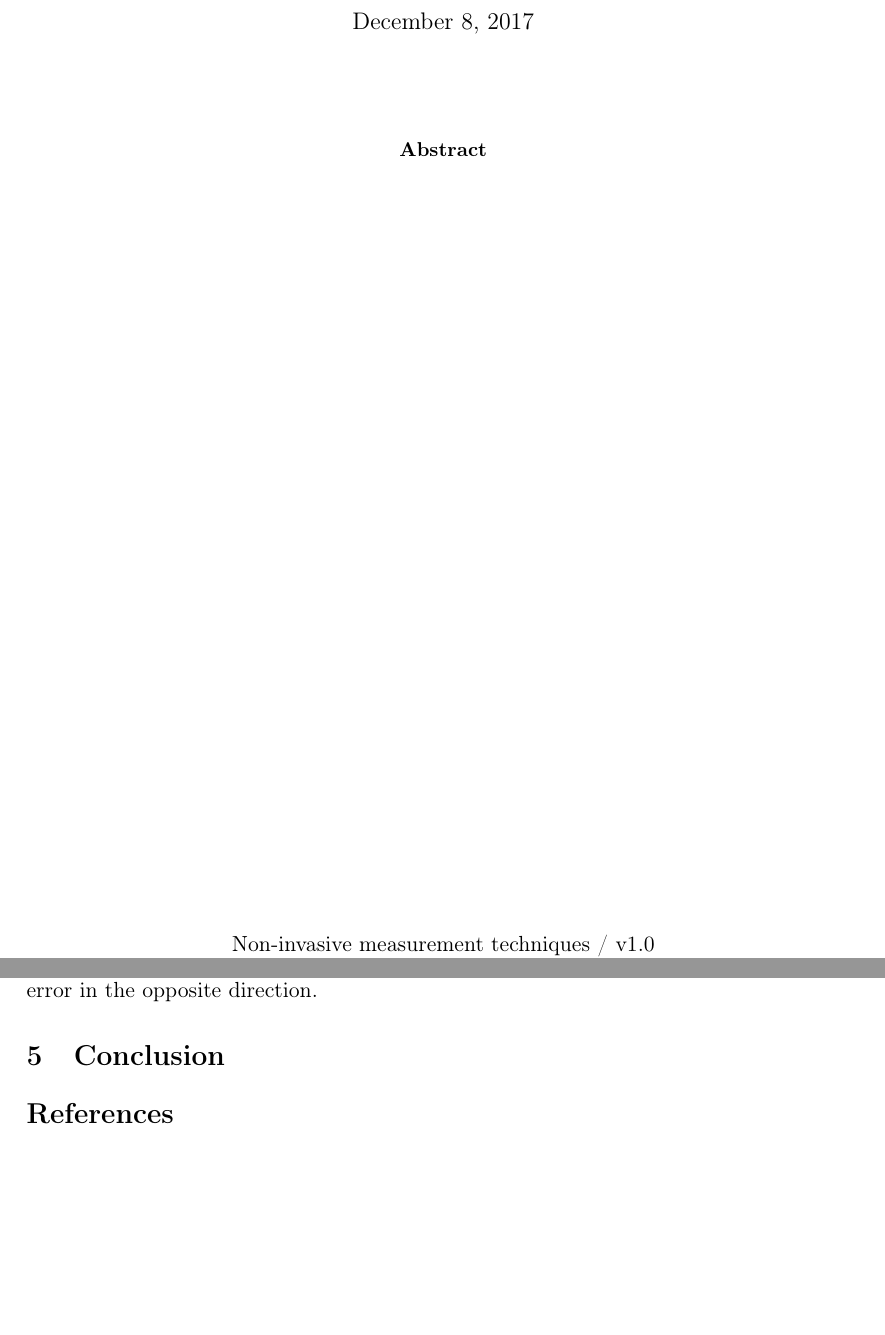
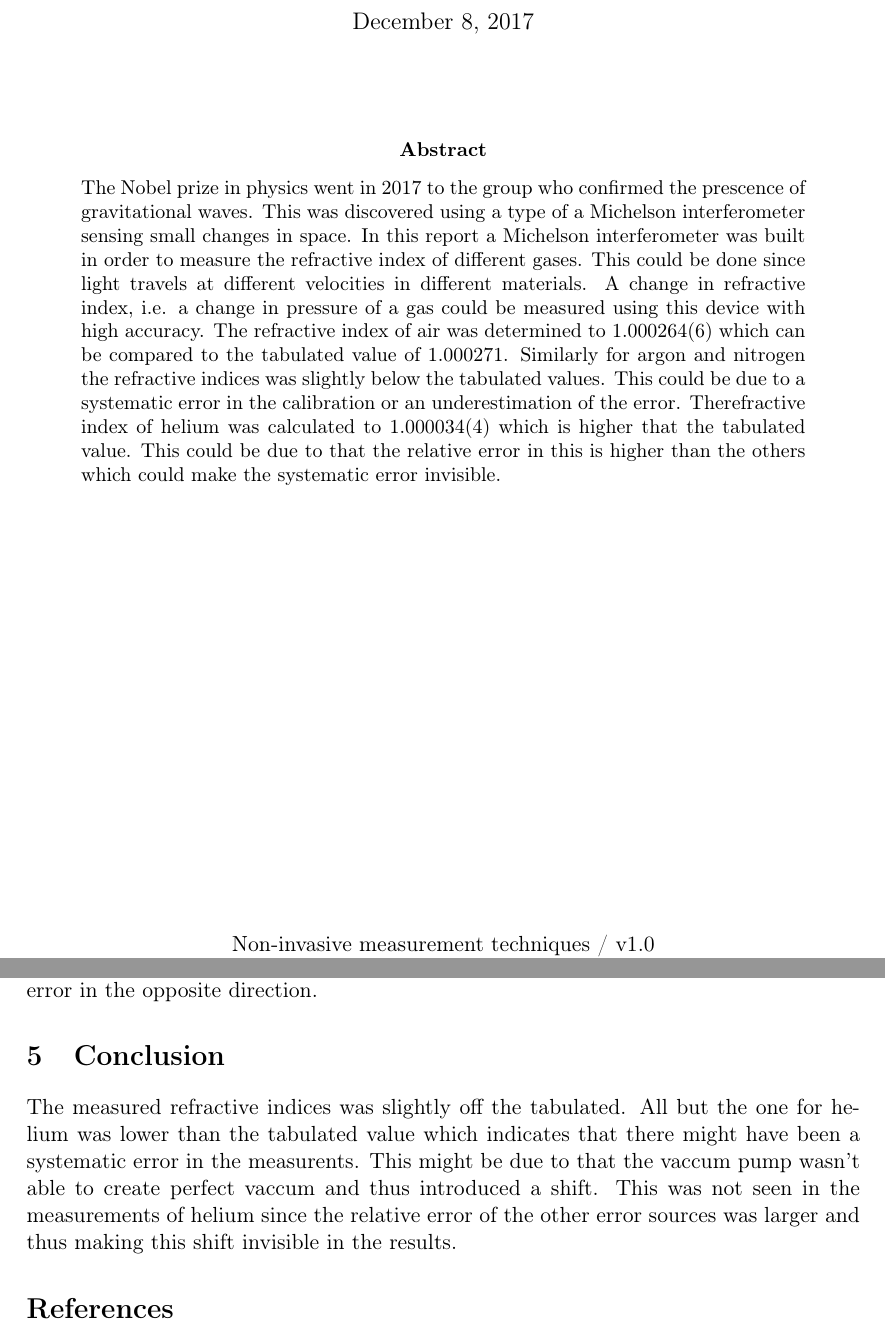
Before and after one commit to JoarSvartholm/refr-interference, a LaTeX paper (main.tex, which reads Conclusion.tex, abstract.tex): two parts of pages 1 and 7 of 7 before the commit and two parts of pages 1 and 7 of 8 after it, joined at a grey line, cut so that both start at the same text, the shorter picture padded with empty space. Compiled offline with pdfLaTeX.

Commit message:
Conclusion and abstract added

```diff
--- a/Conclusion.tex
+++ b/Conclusion.tex
@@ -1 +1,4 @@
 \section{Conclusion}
+
+
+The measured refractive indices was slightly off the tabulated. All but the one for helium was lower than the tabulated value which indicates that there might have been a systematic error in the measurents. This might be due to that the vaccum pump wasn't able to create perfect vaccum and thus introduced a shift. This was not seen in the measurements of helium since the relative error of the other error sources was larger and thus making this shift invisible in the results.
--- a/abstract.tex
+++ b/abstract.tex
@@ -0,0 +1 @@
+The Nobel prize in physics went in 2017 to the group who confirmed the prescence of gravitational waves. This was discovered using a type of a Michelson interferometer sensing small changes in space. In this report a Michelson interferometer was built in order to measure the refractive index of different gases. This could be done since light travels at different velocities in different materials. A change in refractive index, i.e. a change in pressure of a gas could be measured using this device with high accuracy. The refractive index of air was determined to 1.000264(6) which can be compared to the tabulated value of 1.000271. Similarly for argon and nitrogen the refractive indices was slightly below the tabulated values. This could be due to a systematic error in the calibration or an underestimation of the error. Therefractive index of helium was calculated to 1.000034(4) which is higher that the tabulated value. This could be due to that the relative error in this is higher than the others which could make the systematic error invisible.
```
